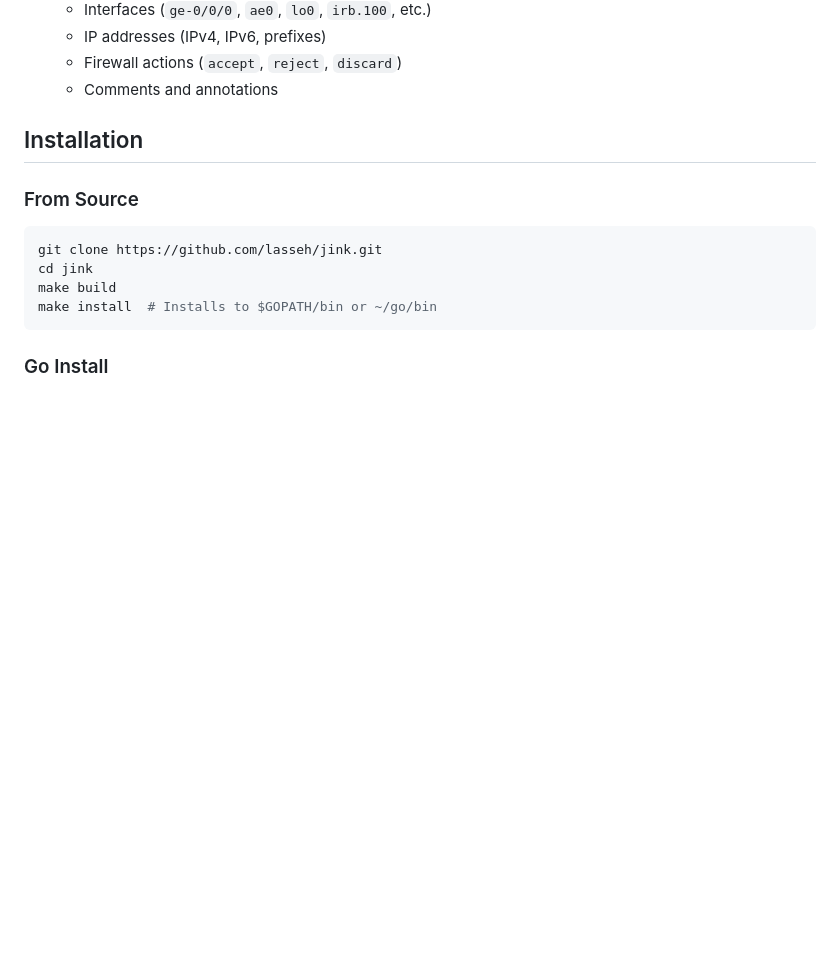
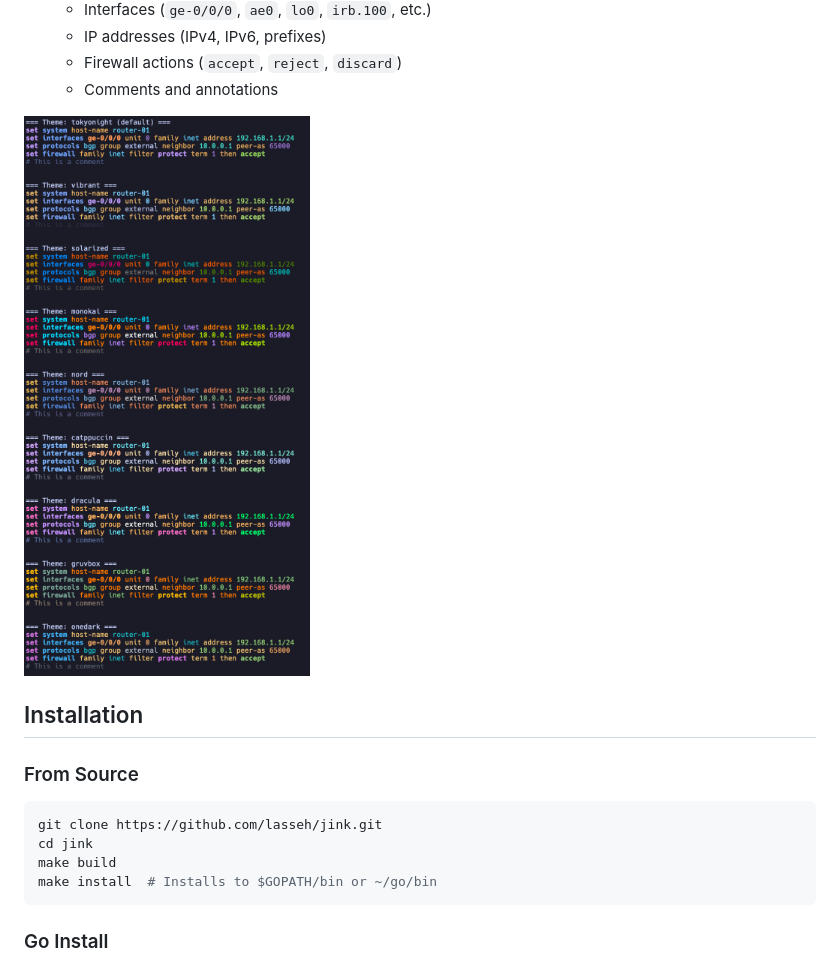
Before and after one commit to lasseh/jink, a Markdown page: README.md, the part around the change. Drawn GitHub-style; pictures changed too: .github/jink-demo-theme.png (added); blank space fills up the shorter version.

Commit message:
Added theme demo

```diff
--- a/README.md
+++ b/README.md
@@ -18,6 +18,9 @@
   - IP addresses (IPv4, IPv6, prefixes)
   - Firewall actions (`accept`, `reject`, `discard`)
   - Comments and annotations
+
+![Theme Demo](.github/jink-demo-theme.png "Themes")
+
 
 ## Installation
 
```
